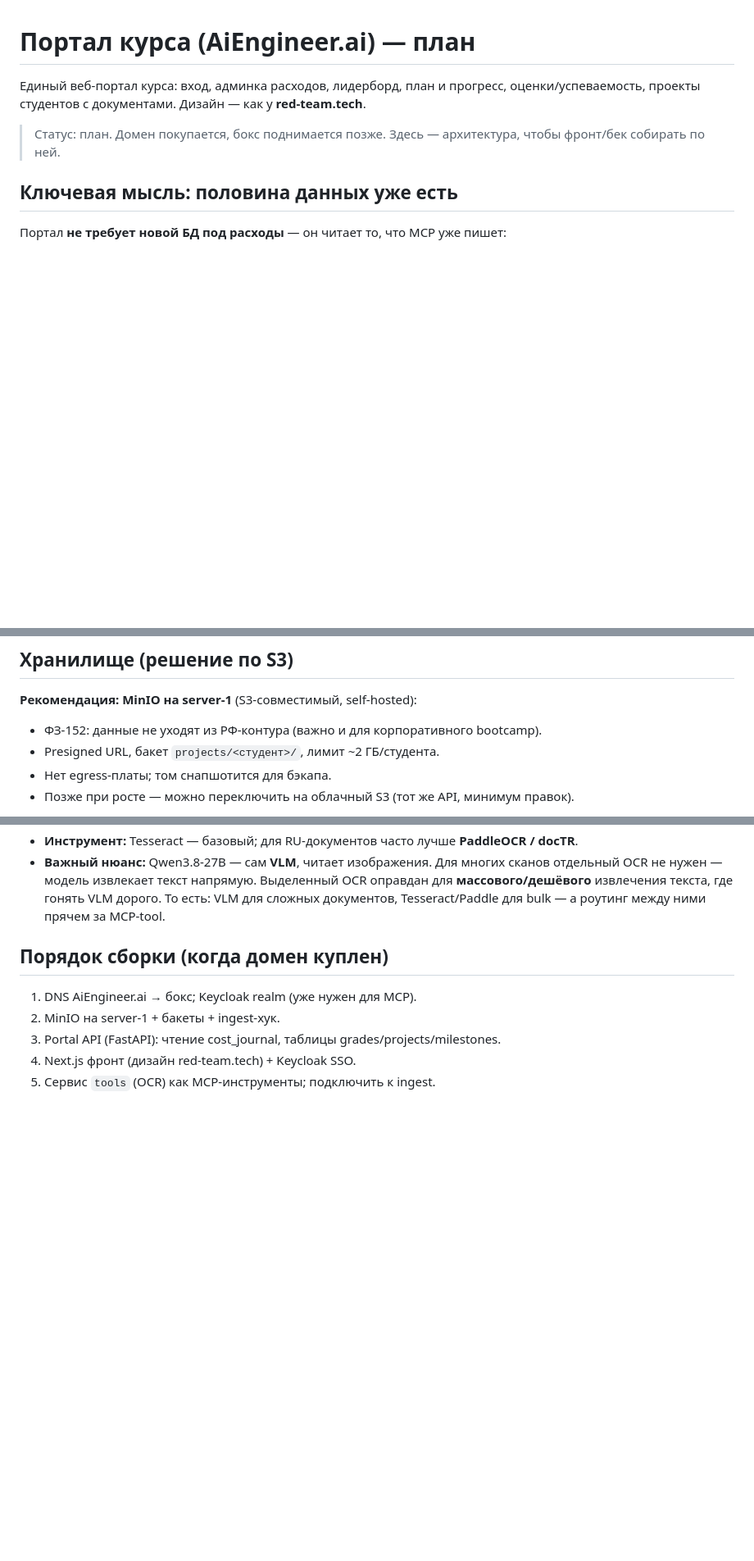
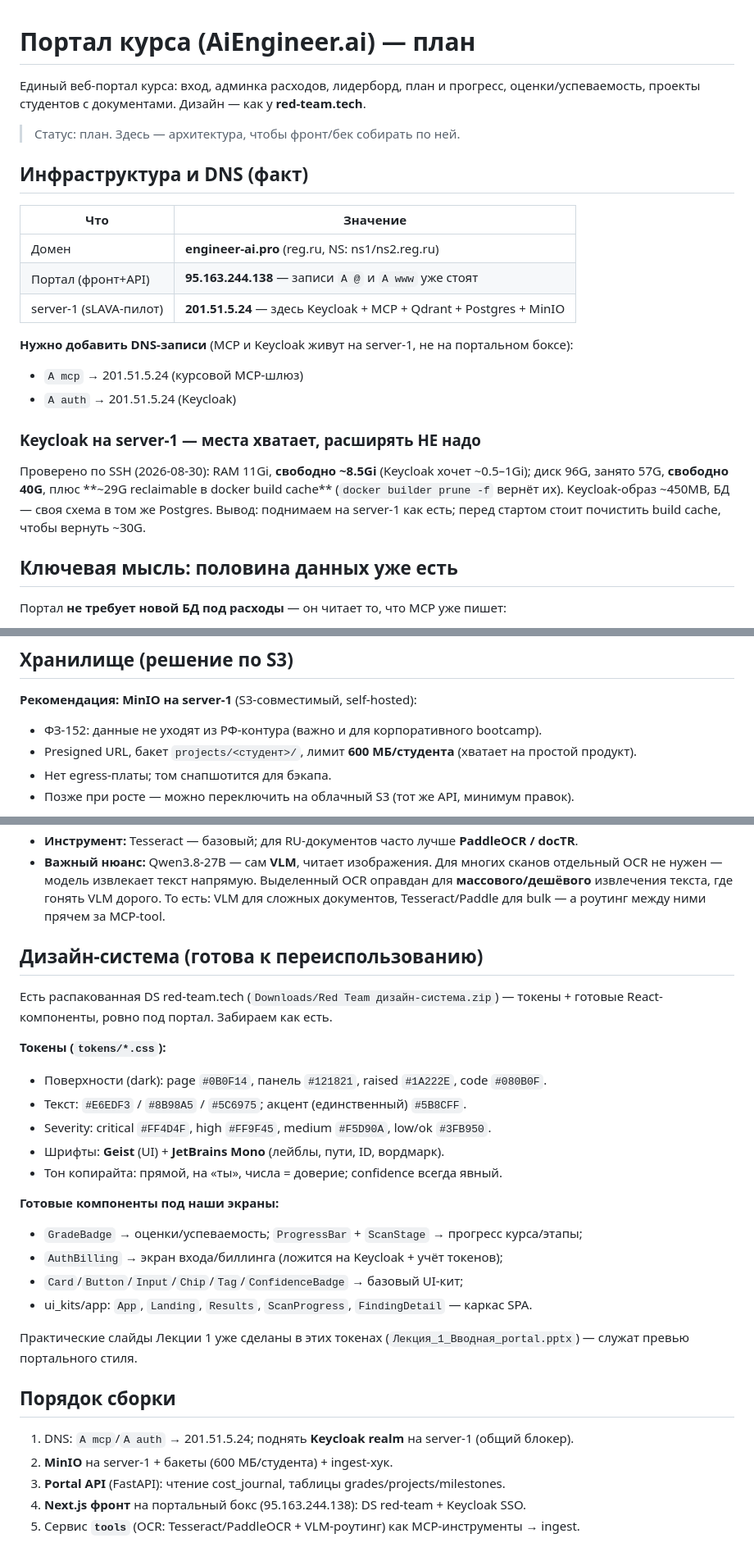
Before and after one commit to mkhlsokolenko-ai/ai-product-engineer, a Markdown page: docs/webapp-plan.md, 3 parts joined by grey strips. Shown at 82% size. Rendered like a GitHub page; blank space fills up the shorter version.

Commit message:
docs: портал — домен engineer-ai.pro, DNS/IP, вердикт Keycloak на server-1, MinIO 600МБ, дизайн-токены red-team

```diff
--- a/docs/webapp-plan.md
+++ b/docs/webapp-plan.md
@@ -3,8 +3,26 @@
 Единый веб-портал курса: вход, админка расходов, лидерборд, план и прогресс,
 оценки/успеваемость, проекты студентов с документами. Дизайн — как у **red-team.tech**.
 
-> Статус: план. Домен покупается, бокс поднимается позже. Здесь — архитектура,
-> чтобы фронт/бек собирать по ней.
+> Статус: план. Здесь — архитектура, чтобы фронт/бек собирать по ней.
+
+## Инфраструктура и DNS (факт)
+
+| Что | Значение |
+|---|---|
+| Домен | **engineer-ai.pro** (reg.ru, NS: ns1/ns2.reg.ru) |
+| Портал (фронт+API) | **95.163.244.138** — записи `A @` и `A www` уже стоят |
+| server-1 (sLAVA-пилот) | **201.51.5.24** — здесь Keycloak + MCP + Qdrant + Postgres + MinIO |
+
+**Нужно добавить DNS-записи** (MCP и Keycloak живут на server-1, не на портальном боксе):
+- `A mcp` → 201.51.5.24 (курсовой MCP-шлюз)
+- `A auth` → 201.51.5.24 (Keycloak)
+
+### Keycloak на server-1 — места хватает, расширять НЕ надо
+Проверено по SSH (2026-08-30): RAM 11Gi, **свободно ~8.5Gi** (Keycloak хочет ~0.5–1Gi);
+диск 96G, занято 57G, **свободно 40G**, плюс **~29G reclaimable в docker build cache**
+(`docker builder prune -f` вернёт их). Keycloak-образ ~450MB, БД — своя схема в том же
+Postgres. Вывод: поднимаем на server-1 как есть; перед стартом стоит почистить build
+cache, чтобы вернуть ~30G.
 
 ## Ключевая мысль: половина данных уже есть
 
@@ -50,7 +68,7 @@ Portal API (FastAPI)  ──►  Postgres (cost_journal + новые табли
 
 **Рекомендация: MinIO на server-1** (S3-совместимый, self-hosted):
 - ФЗ-152: данные не уходят из РФ-контура (важно и для корпоративного bootcamp).
-- Presigned URL, бакет `projects/<студент>/`, лимит ~2 ГБ/студента.
+- Presigned URL, бакет `projects/<студент>/`, лимит **600 МБ/студента** (хватает на простой продукт).
 - Нет egress-платы; том снапшотится для бэкапа.
 - Позже при росте — можно переключить на облачный S3 (тот же API, минимум правок).
 
@@ -72,10 +90,31 @@ MinIO рядом с Qdrant/Postgres проще и дешевле.
   **массового/дешёвого** извлечения текста, где гонять VLM дорого. То есть: VLM для сложных
   документов, Tesseract/Paddle для bulk — а роутинг между ними прячем за MCP-tool.
 
-## Порядок сборки (когда домен куплен)
+## Дизайн-система (готова к переиспользованию)
 
-1. DNS AiEngineer.ai → бокс; Keycloak realm (уже нужен для MCP).
-2. MinIO на server-1 + бакеты + ingest-хук.
-3. Portal API (FastAPI): чтение cost_journal, таблицы grades/projects/milestones.
-4. Next.js фронт (дизайн red-team.tech) + Keycloak SSO.
-5. Сервис `tools` (OCR) как MCP-инструменты; подключить к ingest.
+Есть распакованная DS red-team.tech (`Downloads/Red Team дизайн-система.zip`) — токены +
+готовые React-компоненты, ровно под портал. Забираем как есть.
+
+**Токены (`tokens/*.css`):**
+- Поверхности (dark): page `#0B0F14`, панель `#121821`, raised `#1A222E`, code `#080B0F`.
+- Текст: `#E6EDF3` / `#8B98A5` / `#5C6975`; акцент (единственный) `#5B8CFF`.
+- Severity: critical `#FF4D4F`, high `#FF9F45`, medium `#F5D90A`, low/ok `#3FB950`.
+- Шрифты: **Geist** (UI) + **JetBrains Mono** (лейблы, пути, ID, вордмарк).
+- Тон копирайта: прямой, на «ты», числа = доверие; confidence всегда явный.
+
+**Готовые компоненты под наши экраны:**
+- `GradeBadge` → оценки/успеваемость; `ProgressBar` + `ScanStage` → прогресс курса/этапы;
+- `AuthBilling` → экран входа/биллинга (ложится на Keycloak + учёт токенов);
+- `Card`/`Button`/`Input`/`Chip`/`Tag`/`ConfidenceBadge` → базовый UI-кит;
+- ui_kits/app: `App`, `Landing`, `Results`, `ScanProgress`, `FindingDetail` — каркас SPA.
+
+Практические слайды Лекции 1 уже сделаны в этих токенах (`Лекция_1_Вводная_portal.pptx`) —
+служат превью портального стиля.
+
+## Порядок сборки
+
+1. DNS: `A mcp`/`A auth` → 201.51.5.24; поднять **Keycloak realm** на server-1 (общий блокер).
+2. **MinIO** на server-1 + бакеты (600 МБ/студента) + ingest-хук.
+3. **Portal API** (FastAPI): чтение cost_journal, таблицы grades/projects/milestones.
+4. **Next.js фронт** на портальный бокс (95.163.244.138): DS red-team + Keycloak SSO.
+5. Сервис **`tools`** (OCR: Tesseract/PaddleOCR + VLM-роутинг) как MCP-инструменты → ingest.
```
